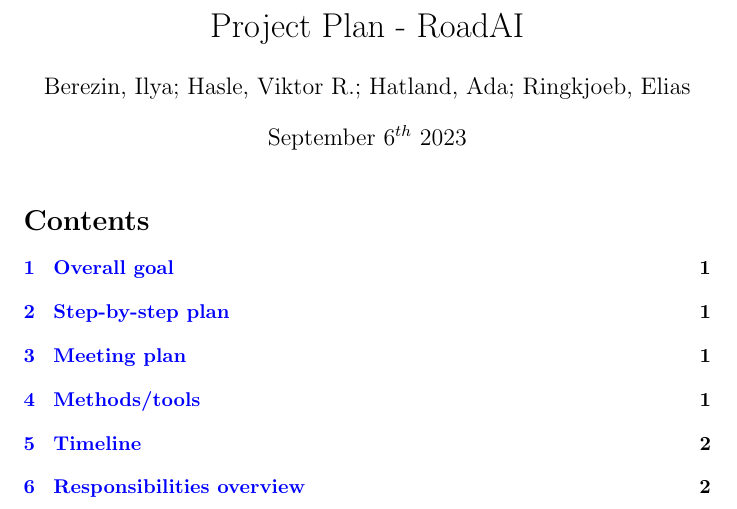
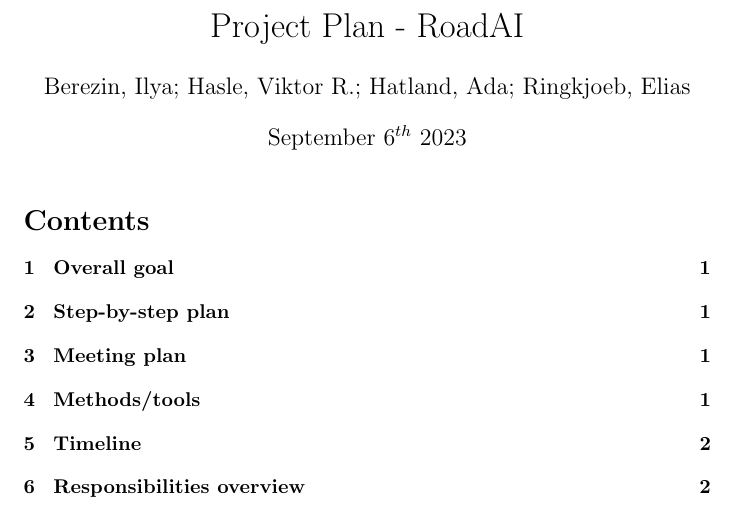
Before and after one commit to eliaslr/RoadAI-project, a LaTeX document (project-plan.tex): part of page 1 of 3, cut so that both start at the same text. Compiled offline with pdfLaTeX.

Commit message:
Fixing coloring of links

```diff
--- a/project-plan.tex
+++ b/project-plan.tex
@@ -7,7 +7,7 @@
 \usepackage{hyperref}
 \hypersetup{
     colorlinks=true,
-    linkcolor=blue,
+    linkcolor=black,
     filecolor=magenta,
     urlcolor=cyan,
     pdftitle={RoadAI project plan},
```
